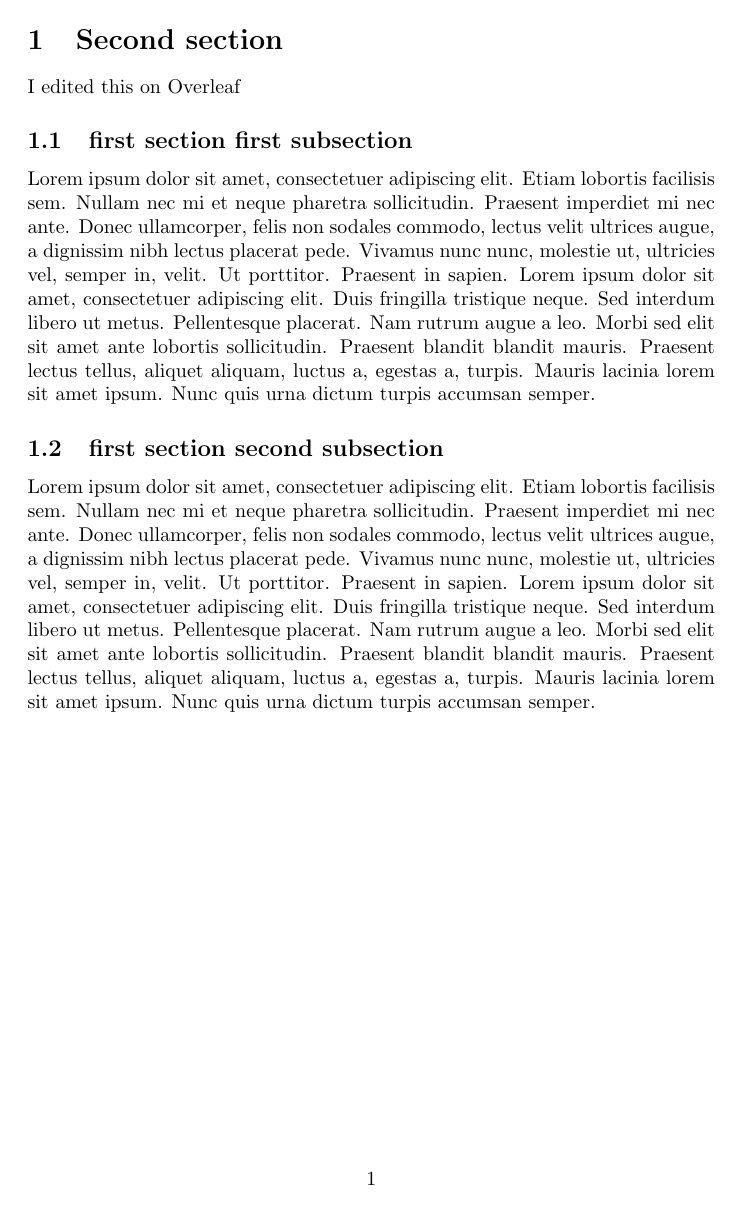
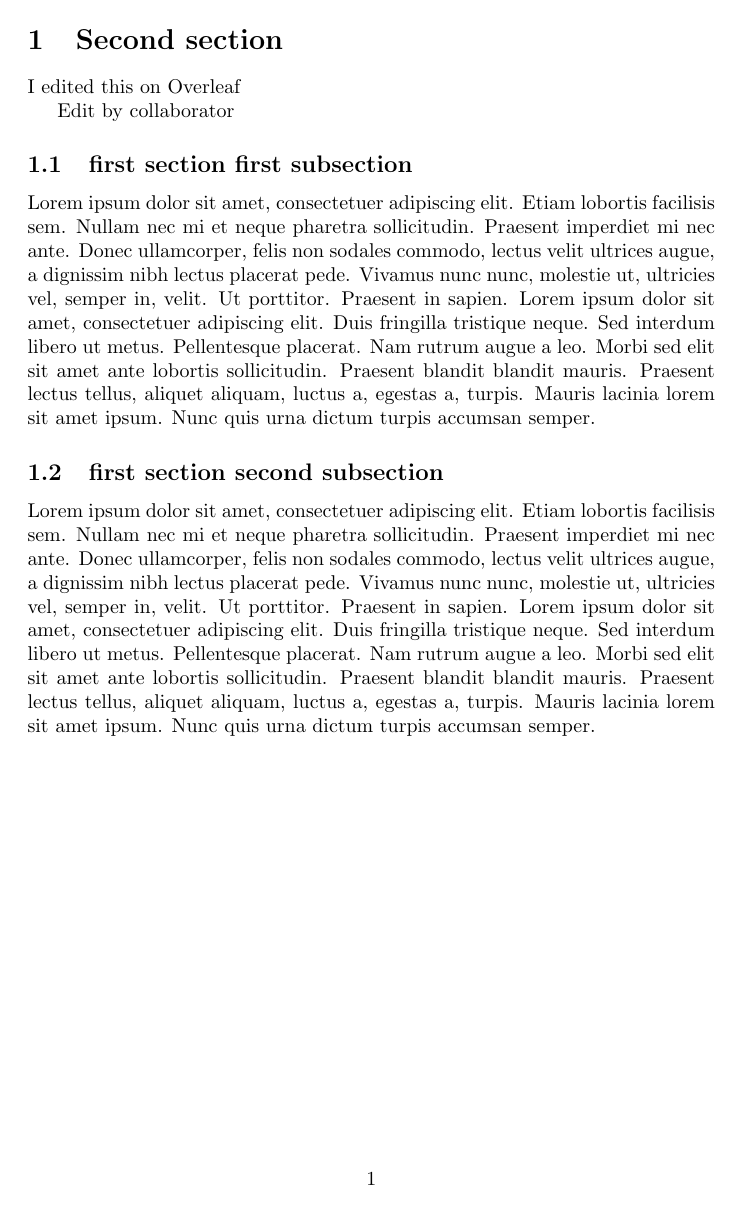
Before and after one commit to zonca/overleaf_largedoc_section_1, a LaTeX figure (main.tex): the whole page. Compiled offline with pdfLaTeX.

Commit message:
edit by collaborator

```diff
--- a/main.tex
+++ b/main.tex
@@ -10,6 +10,8 @@
 
 I edited this on Overleaf
 
+Edit by collaborator
+
 \subsection{first section first subsection}
 
 \blindtext
```
